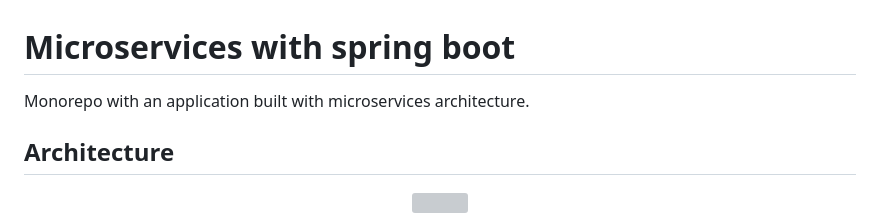
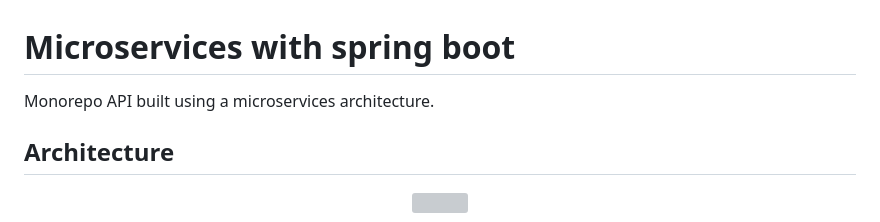
Before and after one commit to uma-dev/micro-services, a Markdown page: README.md, the part around the change. Rendered like a GitHub page; grey boxes are pictures that could not be loaded.

```diff
--- a/README.md
+++ b/README.md
@@ -1,6 +1,6 @@
 # Microservices with spring boot
 
-Monorepo with an application built with microservices architecture.
+Monorepo API built using a microservices architecture.
 
 ## Architecture
 
```
